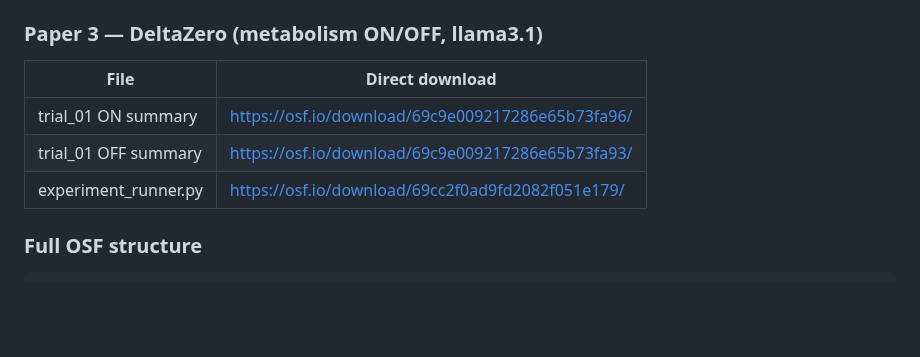
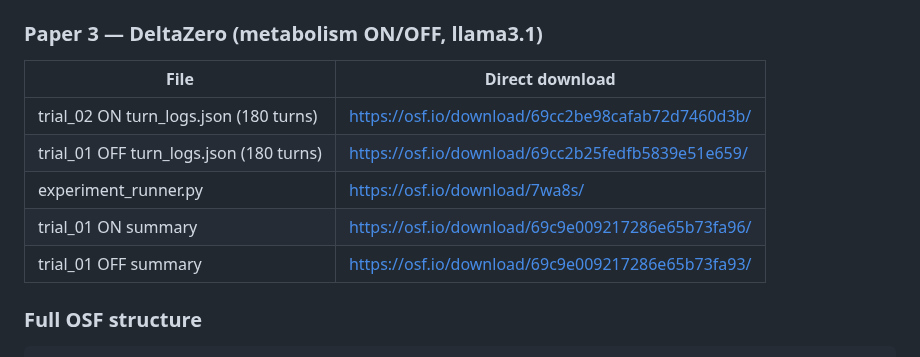
Before and after one commit to karesansui-u/delta-survival-papers, a Markdown page: DATA.md, the part around the change. GitHub-like rendering; blank space fills up the shorter version.

Commit message:
Update DATA.md: add confirmed direct download URLs for turn_logs and experiment_runner

```diff
--- a/DATA.md
+++ b/DATA.md
@@ -37,9 +37,11 @@ OSF folders are collapsed by default. Use these direct links:
 
 | File | Direct download |
 |------|----------------|
+| trial_02 ON turn_logs.json (180 turns) | https://osf.io/download/69cc2be98cafab72d7460d3b/ |
+| trial_01 OFF turn_logs.json (180 turns) | https://osf.io/download/69cc2b25fedfb5839e51e659/ |
+| experiment_runner.py | https://osf.io/download/7wa8s/ |
 | trial_01 ON summary | https://osf.io/download/69c9e009217286e65b73fa96/ |
 | trial_01 OFF summary | https://osf.io/download/69c9e009217286e65b73fa93/ |
-| experiment_runner.py | https://osf.io/download/69cc2f0ad9fd2082f051e179/ |
 
 ### Full OSF structure
 
```
